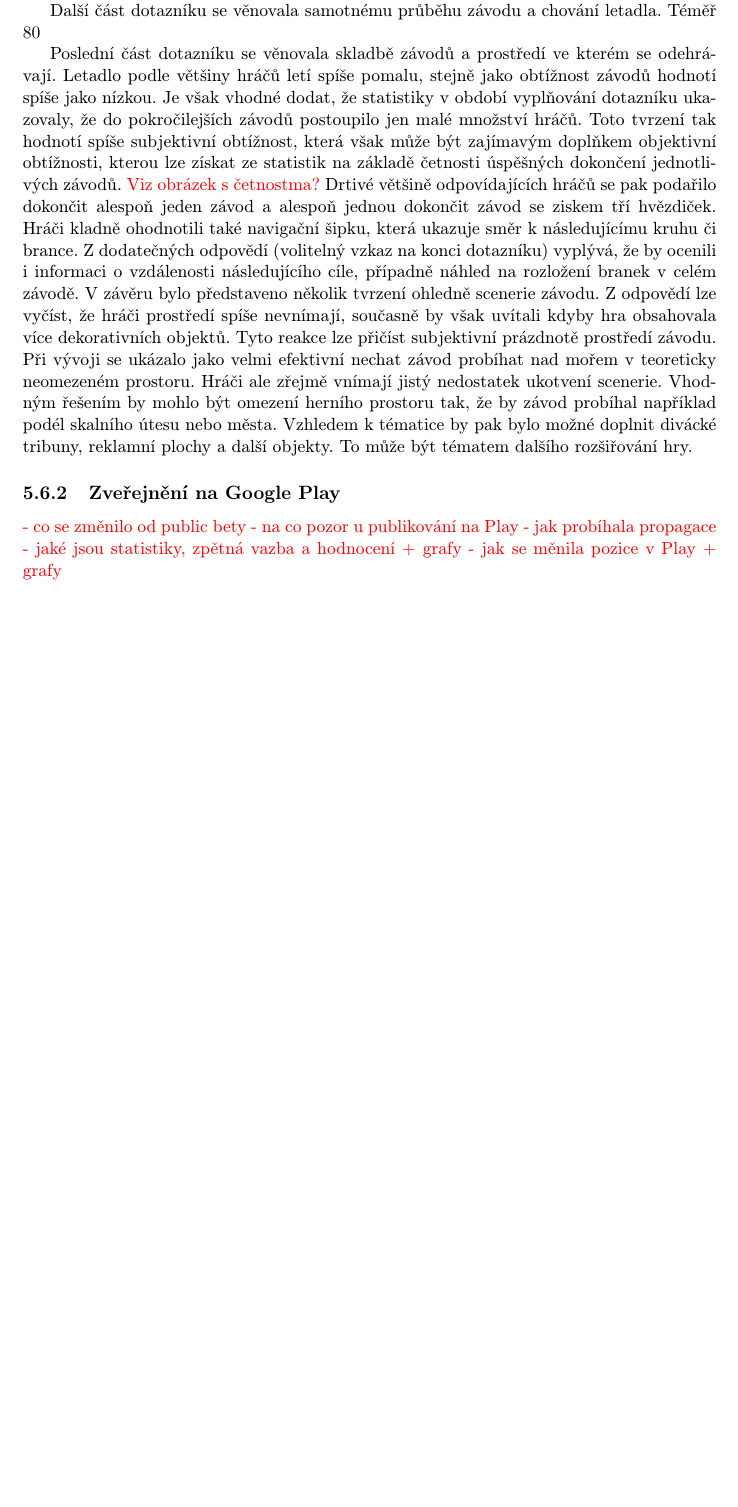
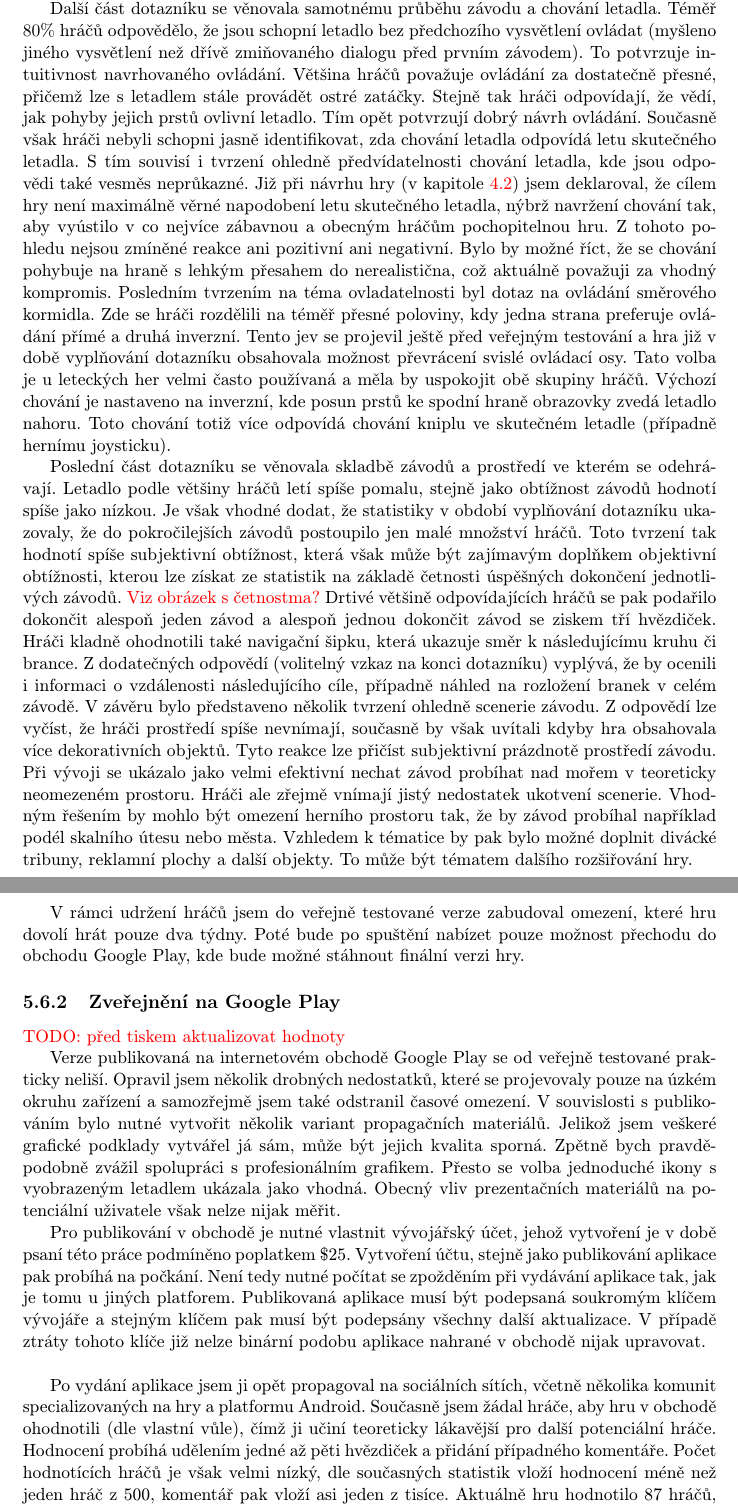
Before and after one commit to david-sabata/masters-thesis-text, a LaTeX thesis (projekt.tex, which reads obsah.tex): part of page 43 of 45 before the commit and two parts of pages 43 and 44 of 47 after it, the two joined at a grey line, cut so that both start at the same text, the shorter picture padded with empty space. Compiled offline with pdfLaTeX; the source files are stored in an older character set and shown here as Unicode.

Commit message:
progress

```diff
--- a/obsah.tex
+++ b/obsah.tex
@@ -705,17 +705,25 @@
 
 \note{TODO: obrázek ze statstik - poměr kliků na PLAY a na náhled}
 
-Další část dotazníku se věnovala samotnému průběhu závodu a chování letadla. Téměř $80%$ hráčů odpovědělo, že jsou schopní letadlo bez předchozího vysvětlení ovládat (myšleno jiného vysvětlení než dřívě zmiňovaného dialogu před prvním závodem). To potvrzuje intuitivnost navrhovaného ovládání. Většina hráčů považuje ovládání za dostatečně přesné, přičemž lze s letadlem stále provádět ostré zatáčky. Stejně tak hráči odpovídají, že vědí, jak pohyby jejich prstů ovlivní letadlo. Tím opět potvrzují dobrý návrh ovládání. Současně však hráči nebyli schopni jasně identifikovat, zda chování letadla odpovídá letu skutečného letadla. S tím souvisí i tvrzení ohledně předvídatelnosti chování letadla, kde jsou odpovědi také vesměs neprůkazné. Již při návrhu hry (v kapitole \ref{sec:zanrove-zarazeni}) jsem deklaroval, že cílem hry není maximálně věrné napodobení letu skutečného letadla, nýbrž navržení chování tak, aby vyústilo v co nejvíce zábavnou a obecným hráčům pochopitelnou hru. Z tohoto pohledu nejsou zmíněné reakce ani pozitivní ani negativní. Bylo by možné říct, že se chování pohybuje na hraně s lehkým přesahem do nerealistična, což aktuálně považuji za vhodný kompromis. Posledním tvrzením na téma ovladatelnosti byl dotaz na ovládání směrového kormidla. Zde se hráči rozdělili na téměř přesné poloviny, kdy jedna strana preferuje ovládání přímé a druhá inverzní. Tento jev se projevil ještě před veřejným testování a hra již v době vyplňování dotazníku obsahovala možnost převrácení svislé ovládací osy. Tato volba je u leteckých her velmi často používaná a měla by uspokojit obě skupiny hráčů. Výchozí chování je nastaveno na inverzní, kde posun prstů ke spodní hraně obrazovky zvedá letadlo nahoru. Toto chování totiž více odpovídá chování kniplu ve skutečném letadle (případně hernímu joysticku).
+Další část dotazníku se věnovala samotnému průběhu závodu a chování letadla. Téměř $80\%$ hráčů odpovědělo, že jsou schopní letadlo bez předchozího vysvětlení ovládat (myšleno jiného vysvětlení než dřívě zmiňovaného dialogu před prvním závodem). To potvrzuje intuitivnost navrhovaného ovládání. Většina hráčů považuje ovládání za dostatečně přesné, přičemž lze s letadlem stále provádět ostré zatáčky. Stejně tak hráči odpovídají, že vědí, jak pohyby jejich prstů ovlivní letadlo. Tím opět potvrzují dobrý návrh ovládání. Současně však hráči nebyli schopni jasně identifikovat, zda chování letadla odpovídá letu skutečného letadla. S tím souvisí i tvrzení ohledně předvídatelnosti chování letadla, kde jsou odpovědi také vesměs neprůkazné. Již při návrhu hry (v kapitole \ref{sec:zanrove-zarazeni}) jsem deklaroval, že cílem hry není maximálně věrné napodobení letu skutečného letadla, nýbrž navržení chování tak, aby vyústilo v co nejvíce zábavnou a obecným hráčům pochopitelnou hru. Z tohoto pohledu nejsou zmíněné reakce ani pozitivní ani negativní. Bylo by možné říct, že se chování pohybuje na hraně s lehkým přesahem do nerealistična, což aktuálně považuji za vhodný kompromis. Posledním tvrzením na téma ovladatelnosti byl dotaz na ovládání směrového kormidla. Zde se hráči rozdělili na téměř přesné poloviny, kdy jedna strana preferuje ovládání přímé a druhá inverzní. Tento jev se projevil ještě před veřejným testování a hra již v době vyplňování dotazníku obsahovala možnost převrácení svislé ovládací osy. Tato volba je u leteckých her velmi často používaná a měla by uspokojit obě skupiny hráčů. Výchozí chování je nastaveno na inverzní, kde posun prstů ke spodní hraně obrazovky zvedá letadlo nahoru. Toto chování totiž více odpovídá chování kniplu ve skutečném letadle (případně hernímu joysticku).
 
 Poslední část dotazníku se věnovala skladbě závodů a prostředí ve kterém se odehrávají. Letadlo podle většiny hráčů letí spíše pomalu, stejně jako obtížnost závodů hodnotí spíše jako nízkou. Je však vhodné dodat, že statistiky v období vyplňování dotazníku ukazovaly, že do pokročilejších závodů postoupilo jen malé množství hráčů. Toto tvrzení tak hodnotí spíše subjektivní obtížnost, která však může být zajímavým doplňkem objektivní obtížnosti, kterou lze získat ze statistik na základě četnosti úspěšných dokončení jednotlivých závodů. \note{Viz obrázek s četnostma?} Drtivé většině odpovídajících hráčů se pak podařilo dokončit alespoň jeden závod a alespoň jednou dokončit závod se ziskem tří hvězdiček. Hráči kladně ohodnotili také navigační šipku, která ukazuje směr k následujícímu kruhu či brance. Z dodatečných odpovědí (volitelný vzkaz na konci dotazníku) vyplývá, že by ocenili i informaci o vzdálenosti následujícího cíle, případně náhled na rozložení branek v celém závodě. V závěru bylo představeno několik tvrzení ohledně scenerie závodu. Z odpovědí lze vyčíst, že hráči prostředí spíše nevnímají, současně by však uvítali kdyby hra obsahovala více dekorativních objektů. Tyto reakce lze přičíst subjektivní prázdnotě prostředí závodu. Při vývoji se ukázalo jako velmi efektivní nechat závod probíhat nad mořem v teoreticky neomezeném prostoru. Hráči ale zřejmě vnímají jistý nedostatek ukotvení scenerie. Vhodným řešením by mohlo být omezení herního prostoru tak, že by závod probíhal například podél skalního útesu nebo města. Vzhledem k tématice by pak bylo možné doplnit divácké tribuny, reklamní plochy a další objekty. To může být tématem dalšího rozšiřování hry.
 
+\vspace{\baselineskip}
+
+V rámci udržení hráčů jsem do veřejně testované verze zabudoval omezení, které hru dovolí hrát pouze dva týdny. Poté bude po spuštění nabízet pouze možnost přechodu do obchodu Google Play, kde bude možné stáhnout finální verzi hry.
 
 
 
 
 \subsection{Zveřejnění na Google Play}
-\note{- co se změnilo od public bety}
-\note{- na co pozor u publikování na Play}
-\note{- jak probíhala propagace}
-\note{- jaké jsou statistiky, zpětná vazba a hodnocení + grafy}
-\note{- jak se měnila pozice v Play + grafy}
+
+\note{TODO: před tiskem aktualizovat hodnoty}
+
+Verze publikovaná na internetovém obchodě Google Play se od veřejně testované prakticky neliší. Opravil jsem několik drobných nedostatků, které se projevovaly pouze na úzkém okruhu zařízení a samozřejmě jsem také odstranil časové omezení. V souvislosti s publikováním bylo nutné vytvořit několik variant propagačních materiálů. Jelikož jsem veškeré grafické podklady vytvářel já sám, může být jejich kvalita sporná. Zpětně bych pravděpodobně zvážil spolupráci s profesionálním grafikem. Přesto se volba jednoduché ikony s vyobrazeným letadlem ukázala jako vhodná. Obecný vliv prezentačních materiálů na potenciální uživatele však nelze nijak měřit.
+
+Pro publikování v obchodě je nutné vlastnit vývojářský účet, jehož vytvoření je v době psaní této práce podmíněno poplatkem \$25. Vytvoření účtu, stejně jako publikování aplikace pak probíhá na počkání. Není tedy nutné počítat se zpožděním při vydávání aplikace tak, jak je tomu u jiných platforem. Publikovaná aplikace musí být podepsaná soukromým klíčem vývojáře a stejným klíčem pak musí být podepsány všechny další aktualizace. V případě ztráty tohoto klíče již nelze binární podobu aplikace nahrané v obchodě nijak upravovat.
+
+\vspace{\baselineskip}
+
+Po vydání aplikace jsem ji opět propagoval na sociálních sítích, včetně několika komunit specializovaných na hry a platformu Android. Současně jsem žádal hráče, aby hru v obchodě ohodnotili (dle vlastní vůle), čímž ji učiní teoreticky lákavější pro další potenciální hráče. Hodnocení probíhá udělením jedné až pěti hvězdiček a přidání případného komentáře. Počet hodnotících hráčů je však velmi nízký, dle současných statistik vloží hodnocení méně než jeden hráč z 500, komentář pak vloží asi jeden z tisíce. Aktuálně hru hodnotilo 87 hráčů, přičemž 61 zvolilo nejvyšší hodnocení, 13 pak hodnocení nejnižší. Při takto nízkém počtu však nemá hodnocení ani většina komentářů téměř žádnou vypovídací hodnotu. Hodnocení hráčů jsem se snažil podpořit herním dialogem, který se jednorázově spustí po splnění všech závodů z první sady.
```
Also changed, not shown: fig/pozice-play.pdf (added), fig/pozice-play.svg (added), projekt.pdf, obsah.tex (15 more changed lines).
